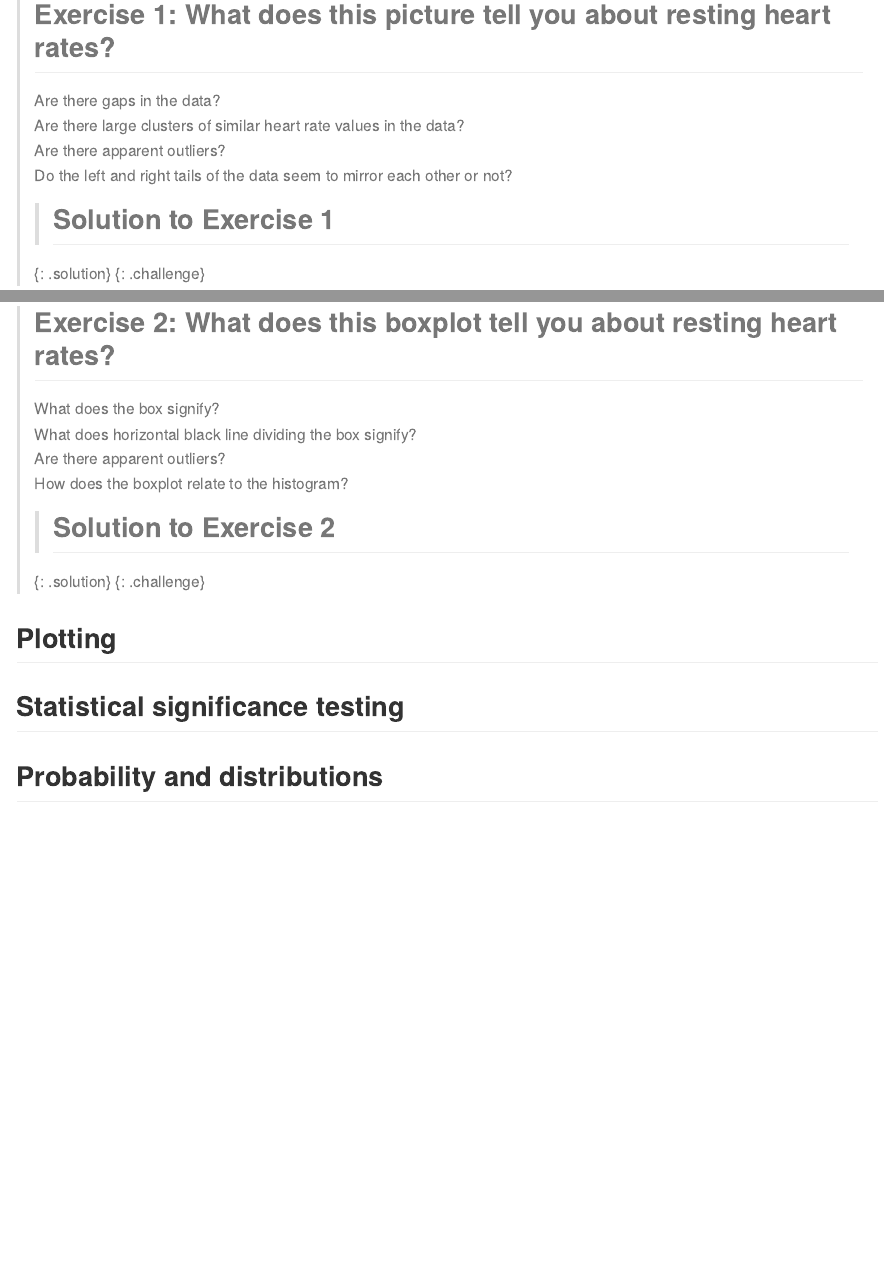
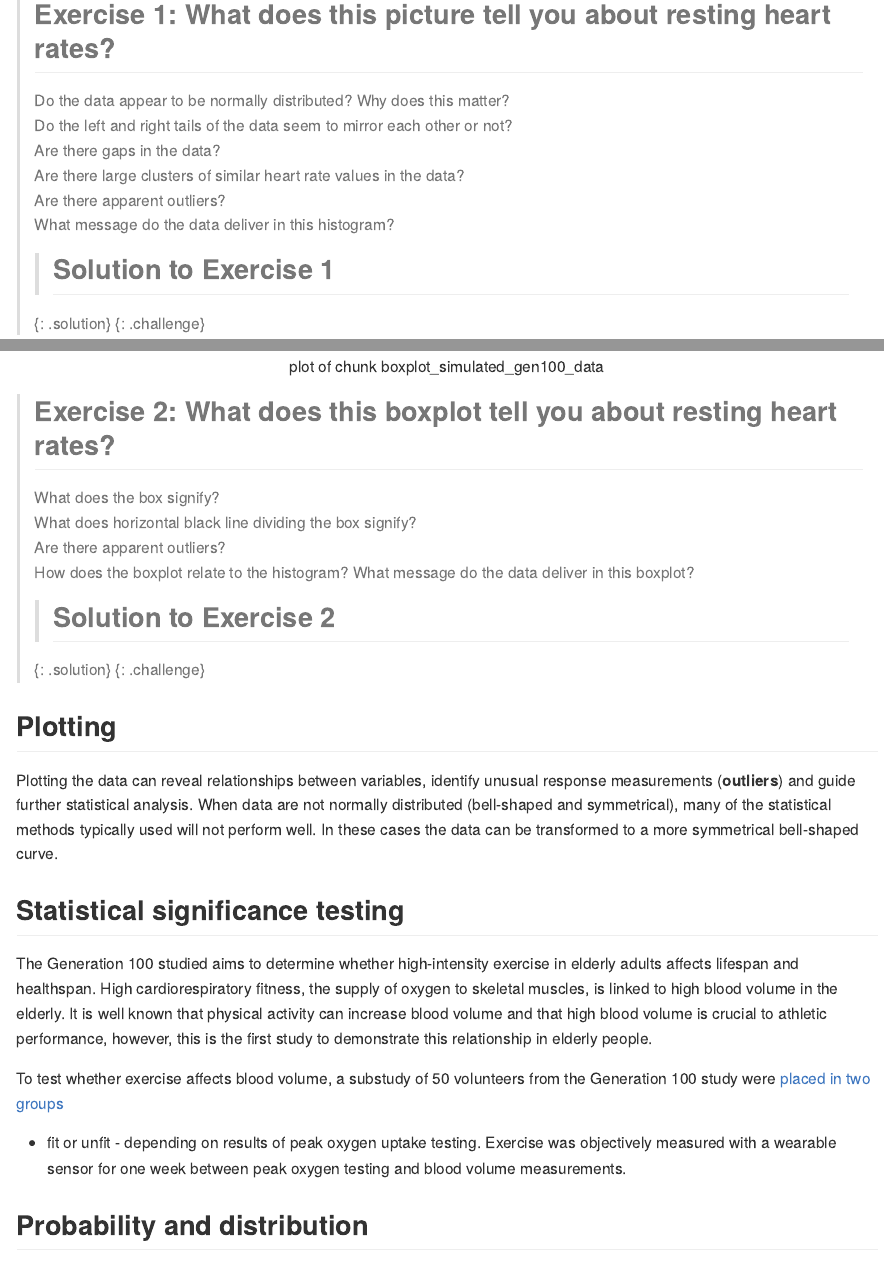
Before and after one commit to zkamvar/statistical-experimental-design, an R Markdown document (episodes/04-statistical-data-analysis.Rmd): the page in a window 1100 px wide, from 420 px down before the commit and from 460 px down after it, so that both start at the same text, and a second part further down, joined at a grey line. The pictures show the output file episodes/04-statistical-data-analysis.md that the author committed with the source, drawn offline in the style of GitHub.

Commit message:
add statistical analysis basics

````diff
--- a/episodes/04-statistical-data-analysis.Rmd
+++ b/episodes/04-statistical-data-analysis.Rmd
@@ -33,10 +33,12 @@ hist(simulated_heart_rates, xlab = "resting heart rate")
 ## A picture is worth a thousand words
 
 > ## Exercise 1: What does this picture tell you about resting heart rates?
+> Do the data appear to be normally distributed? Why does this matter?
+> Do the left and right tails of the data seem to mirror each other or not?
 > Are there gaps in the data?
 > Are there large clusters of similar heart rate values in the data?
 > Are there apparent outliers?
-> Do the left and right tails of the data seem to mirror each other or not?
+> What message do the data deliver in this histogram?
 > >
 > > ## Solution to Exercise 1
 > >
@@ -56,6 +58,7 @@ boxplot(simulated_heart_rates)
 > What does horizontal black line dividing the box signify?
 > Are there apparent outliers?
 > How does the boxplot relate to the histogram?
+> What message do the data deliver in this boxplot?
 > >
 > > ## Solution to Exercise 2
 > >
@@ -65,7 +68,28 @@ boxplot(simulated_heart_rates)
 {: .challenge}
 
 ## Plotting
+Plotting the data can reveal relationships between variables, identify unusual
+response measurements (**outliers**) and guide further statistical analysis.
+When data are not normally distributed (bell-shaped and symmetrical), many of
+the statistical methods typically used will not perform well. In these cases
+the data can be transformed to a more symmetrical bell-shaped curve.
 
 ## Statistical significance testing
+The Generation 100 studied aims to determine whether high-intensity exercise in
+elderly adults affects lifespan and healthspan. High cardiorespiratory fitness,
+the supply of oxygen to skeletal muscles, is linked to high blood volume in the
+elderly. It is well known that physical activity can increase blood volume and
+that high blood volume is crucial to athletic performance, however, this is the
+first study to demonstrate this relationship in elderly people.
 
-## Probability and distributions
+To test whether exercise affects blood volume, a substudy of 50 volunteers from
+the Generation 100 study were [placed in two groups](https://frontiersin.org/articles/10.3389/fspor.2021.638139/full)
+- fit or unfit - depending on results of peak oxygen uptake testing. Exercise
+was objectively measured with a wearable sensor for one week between peak
+oxygen testing and blood volume measurements.
+
+```{r, simulate_BV_data, include=FALSE}
+# simulate blood volume data
+blood_volume <- as.data.frame(matrix(rnorm(n = 25, mean = 5, sd = 1),
+                                     nrow = 25))
+blood_volume <- rbind(blood_volume,
@@ -72,3 +103,9 @@ boxplot(simulated_heart_rates)
+fitness <- rep(c("fit", "unfit"), each = 25)
+blood_volume <- cbind(blood_volume, triaxial_cpm, fitness)
+names(blood_volume) <- c("blood_volume", "physical_activity", "CR fitness")
+boxplot(blood_volume ~ fitness, data = blood_volume)
+```
+## Probability and distribution
 
 ## The perils of p-values
 
````
Also changed, not shown: episodes/02-experimental-structure.Rmd (+2 -1 lines), episodes/02-experimental-structure.md, episodes/03-design-principles.md, episodes/04-statistical-data-analysis.md, episodes/07-complete-random-block.md, episodes/04-statistical-data-analysis.Rmd (9 more changed lines).
